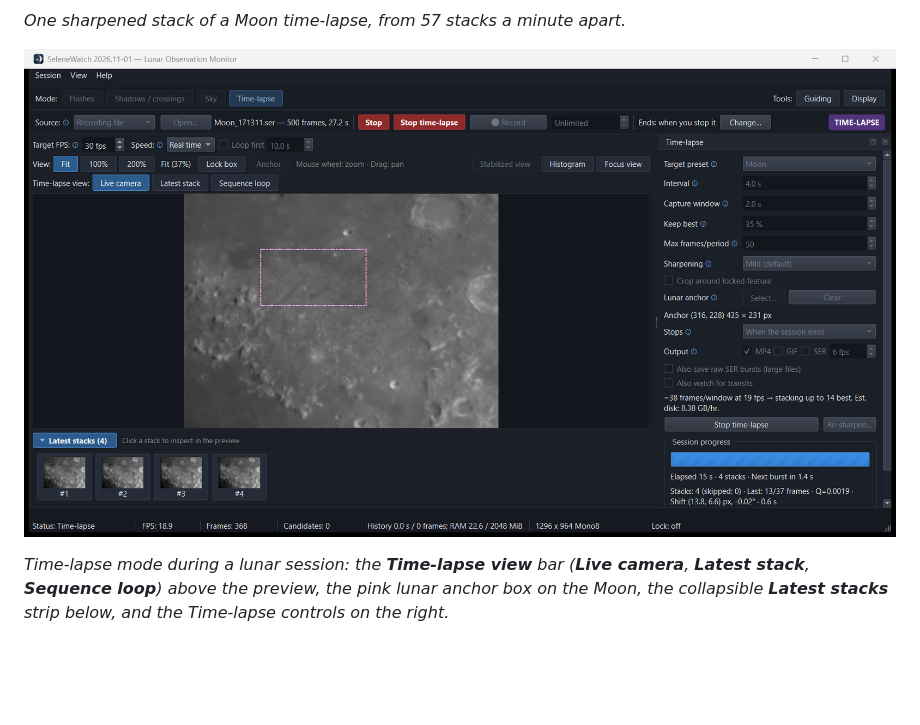
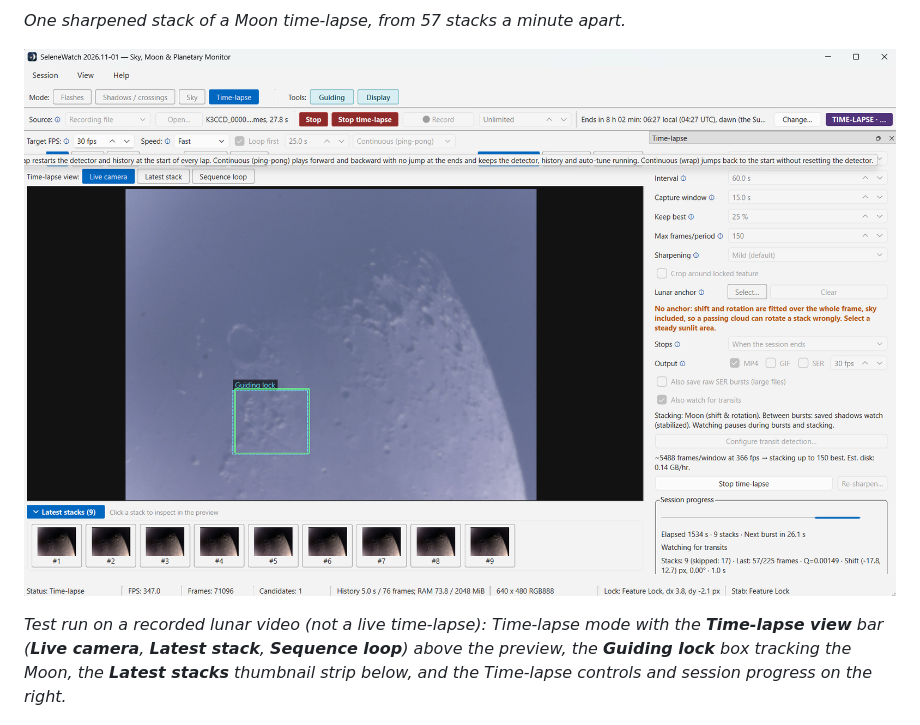
Before and after one commit to ppissias/SeleneWatch, a Markdown page: MANUAL.md, the part around one of its changes. Drawn GitHub-style; pictures changed too: docs/images/manual-timelapse.png; blank space fills up the shorter version.

```diff
--- a/MANUAL.md
+++ b/MANUAL.md
@@ -350,5 +350,5 @@ Shadows lengthen across craters near the terminator, Jupiter turns in ten hours,
 
-*Time-lapse mode during a lunar session: the **Time-lapse view** bar (**Live camera**, **Latest stack**, **Sequence loop**) above the preview, the pink lunar anchor box on the Moon, the collapsible **Latest stacks** strip below, and the Time-lapse controls on the right.*
+*Test run on a recorded lunar video (not a live time-lapse): Time-lapse mode with the **Time-lapse view** bar (**Live camera**, **Latest stack**, **Sequence loop**) above the preview, the **Guiding lock** box tracking the Moon, the **Latest stacks** thumbnail strip below, and the Time-lapse controls and session progress on the right.*
 
 ![Re-sharpening a time-lapse](docs/images/manual-resharpen.png)
 
```
Also changed, not shown: other parts of MANUAL.md (+1 -1 lines), 8 other files.
